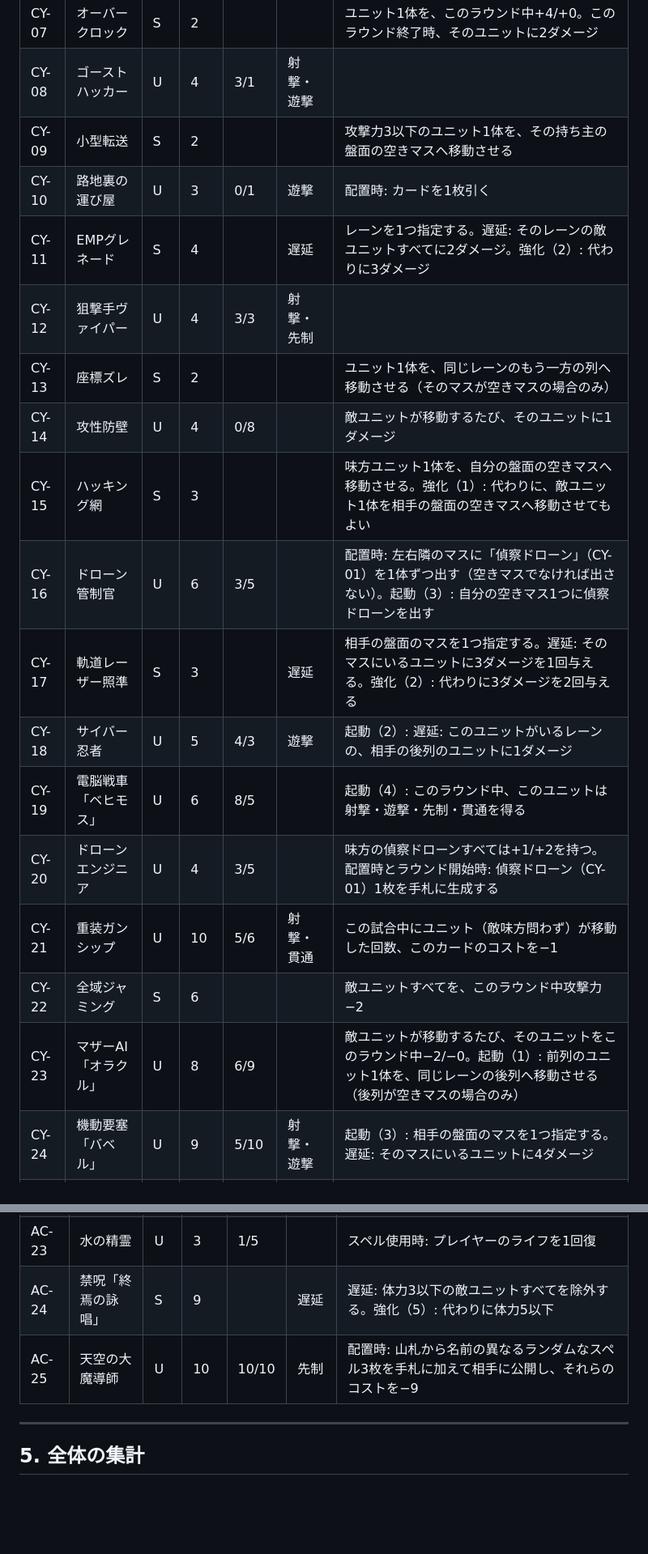
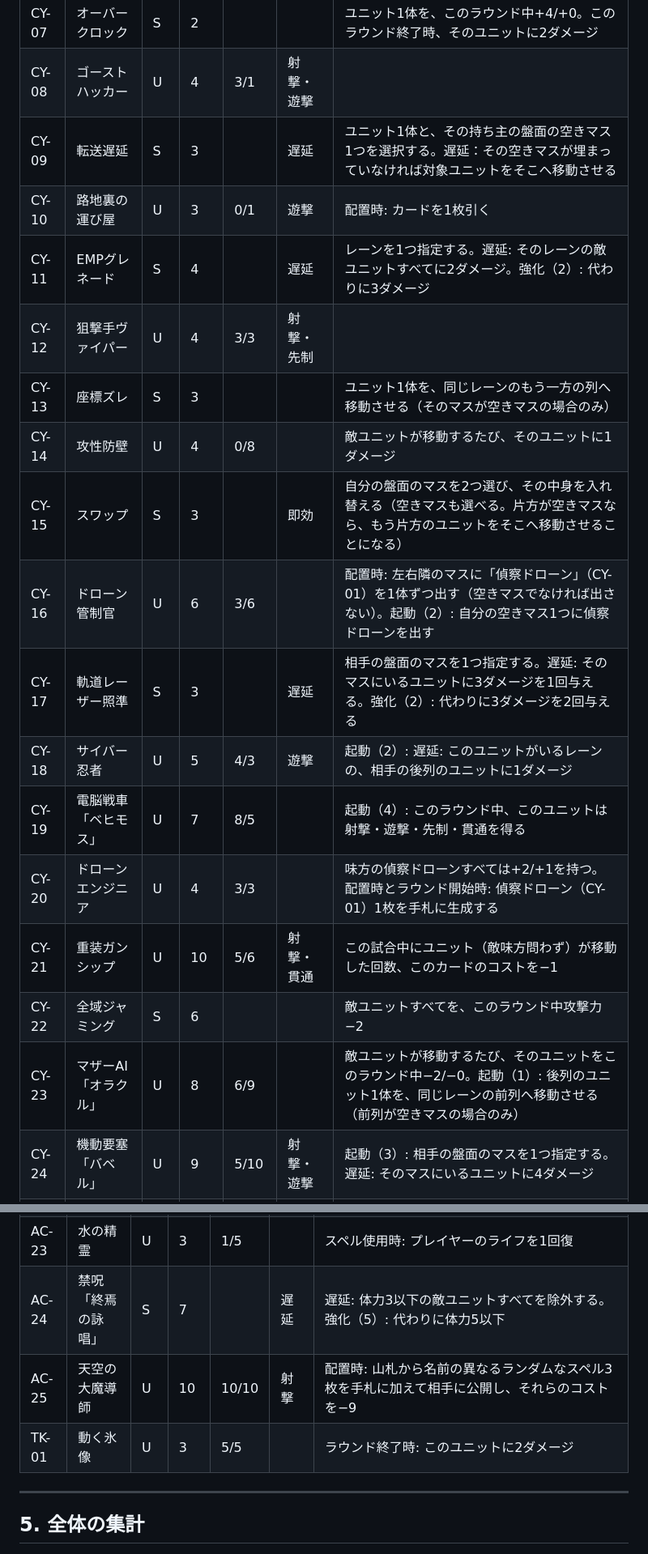
Before and after one commit to tachan51/cardgame, a Markdown page: docs/cards.md, 2 parts joined by grey strips. Shown at 81% size. Drawn GitHub-style; blank space fills up the shorter version.

```diff
--- a/docs/cards.md
+++ b/docs/cards.md
@@ -146,21 +146,21 @@
 | CY-06 | データ検索 | S | 2 | | 即効 | 山札の上から2枚を見て、1枚を手札に加え、残りは元の順番で山札の上に戻す。強化（1）: 代わりに上から3枚を見る |
 | CY-07 | オーバークロック | S | 2 | | | ユニット1体を、このラウンド中+4/+0。このラウンド終了時、そのユニットに2ダメージ |
 | CY-08 | ゴーストハッカー | U | 4 | 3/1 | 射撃・遊撃 | |
-| CY-09 | 小型転送 | S | 2 | | | 攻撃力3以下のユニット1体を、その持ち主の盤面の空きマスへ移動させる |
+| CY-09 | 転送遅延 | S | 3 | | 遅延 | ユニット1体と、その持ち主の盤面の空きマス1つを選択する。遅延：その空きマスが埋まっていなければ対象ユニットをそこへ移動させる |
 | CY-10 | 路地裏の運び屋 | U | 3 | 0/1 | 遊撃 | 配置時: カードを1枚引く |
 | CY-11 | EMPグレネード | S | 4 | | 遅延 | レーンを1つ指定する。遅延: そのレーンの敵ユニットすべてに2ダメージ。強化（2）: 代わりに3ダメージ |
 | CY-12 | 狙撃手ヴァイパー | U | 4 | 3/3 | 射撃・先制 | |
-| CY-13 | 座標ズレ | S | 2 | | | ユニット1体を、同じレーンのもう一方の列へ移動させる（そのマスが空きマスの場合のみ） |
+| CY-13 | 座標ズレ | S | 3 | | | ユニット1体を、同じレーンのもう一方の列へ移動させる（そのマスが空きマスの場合のみ） |
 | CY-14 | 攻性防壁 | U | 4 | 0/8 | | 敵ユニットが移動するたび、そのユニットに1ダメージ |
-| CY-15 | ハッキング網 | S | 3 | | | 味方ユニット1体を、自分の盤面の空きマスへ移動させる。強化（1）: 代わりに、敵ユニット1体を相手の盤面の空きマスへ移動させてもよい |
-| CY-16 | ドローン管制官 | U | 6 | 3/5 | | 配置時: 左右隣のマスに「偵察ドローン」（CY-01）を1体ずつ出す（空きマスでなければ出さない）。起動（3）: 自分の空きマス1つに偵察ドローンを出す |
+| CY-15 | スワップ | S | 3 | | 即効 | 自分の盤面のマスを2つ選び、その中身を入れ替える（空きマスも選べる。片方が空きマスなら、もう片方のユニットをそこへ移動させることになる） |
+| CY-16 | ドローン管制官 | U | 6 | 3/6 | | 配置時: 左右隣のマスに「偵察ドローン」（CY-01）を1体ずつ出す（空きマスでなければ出さない）。起動（2）: 自分の空きマス1つに偵察ドローンを出す |
 | CY-17 | 軌道レーザー照準 | S | 3 | | 遅延 | 相手の盤面のマスを1つ指定する。遅延: そのマスにいるユニットに3ダメージを1回与える。強化（2）: 代わりに3ダメージを2回与える |
 | CY-18 | サイバー忍者 | U | 5 | 4/3 | 遊撃 | 起動（2）: 遅延: このユニットがいるレーンの、相手の後列のユニットに1ダメージ |
-| CY-19 | 電脳戦車「ベヒモス」 | U | 6 | 8/5 | | 起動（4）: このラウンド中、このユニットは射撃・遊撃・先制・貫通を得る |
-| CY-20 | ドローンエンジニア | U | 4 | 3/5 | | 味方の偵察ドローンすべては+1/+2を持つ。配置時とラウンド開始時: 偵察ドローン（CY-01）1枚を手札に生成する |
+| CY-19 | 電脳戦車「ベヒモス」 | U | 7 | 8/5 | | 起動（4）: このラウンド中、このユニットは射撃・遊撃・先制・貫通を得る |
+| CY-20 | ドローンエンジニア | U | 4 | 3/3 | | 味方の偵察ドローンすべては+2/+1を持つ。配置時とラウンド開始時: 偵察ドローン（CY-01）1枚を手札に生成する |
 | CY-21 | 重装ガンシップ | U | 10 | 5/6 | 射撃・貫通 | この試合中にユニット（敵味方問わず）が移動した回数、このカードのコストを−1 |
 | CY-22 | 全域ジャミング | S | 6 | | | 敵ユニットすべてを、このラウンド中攻撃力−2 |
-| CY-23 | マザーAI「オラクル」 | U | 8 | 6/9 | | 敵ユニットが移動するたび、そのユニットをこのラウンド中−2/−0。起動（1）: 前列のユニット1体を、同じレーンの後列へ移動させる（後列が空きマスの場合のみ） |
+| CY-23 | マザーAI「オラクル」 | U | 8 | 6/9 | | 敵ユニットが移動するたび、そのユニットをこのラウンド中−2/−0。起動（1）: 後列のユニット1体を、同じレーンの前列へ移動させる（前列が空きマスの場合のみ） |
 | CY-24 | 機動要塞「バベル」 | U | 9 | 5/10 | 射撃・遊撃 | 起動（3）: 相手の盤面のマスを1つ指定する。遅延: そのマスにいるユニットに4ダメージ |
 | CY-25 | 衛星兵器「ラグナロク」 | S | 10 | | 遅延 | 強化（10）: 味方ユニットすべてに盾を与える。遅延: 敵味方すべてのユニットに8ダメージ |
 
@@ -206,8 +203,9 @@
 | AC-21 | 学院の修道女 | U | 4 | 2/4 | | 配置時とラウンド終了時: 魔力還元（AC-07）1枚を手札に生成する |
 | AC-22 | 魔導ゴーレム | U | 10 | 7/4 | 貫通 | この試合中に自分がスペルを使った回数、このカードのコストを−1 |
 | AC-23 | 水の精霊 | U | 3 | 1/5 | | スペル使用時: プレイヤーのライフを1回復 |
-| AC-24 | 禁呪「終焉の詠唱」 | S | 9 | | 遅延 | 遅延: 体力3以下の敵ユニットすべてを除外する。強化（5）: 代わりに体力5以下 |
-| AC-25 | 天空の大魔導師 | U | 10 | 10/10 | 先制 | 配置時: 山札から名前の異なるランダムなスペル3枚を手札に加えて相手に公開し、それらのコストを−9 |
+| AC-24 | 禁呪「終焉の詠唱」 | S | 7 | | 遅延 | 遅延: 体力3以下の敵ユニットすべてを除外する。強化（5）: 代わりに体力5以下 |
+| AC-25 | 天空の大魔導師 | U | 10 | 10/10 | 射撃 | 配置時: 山札から名前の異なるランダムなスペル3枚を手札に加えて相手に公開し、それらのコストを−9 |
+| TK-01 | 動く氷像 | U | 3 | 5/5 | | ラウンド終了時: このユニットに2ダメージ |
 
 ---
 
```
Also changed, not shown: other parts of docs/cards.md (+14 -17 lines).
